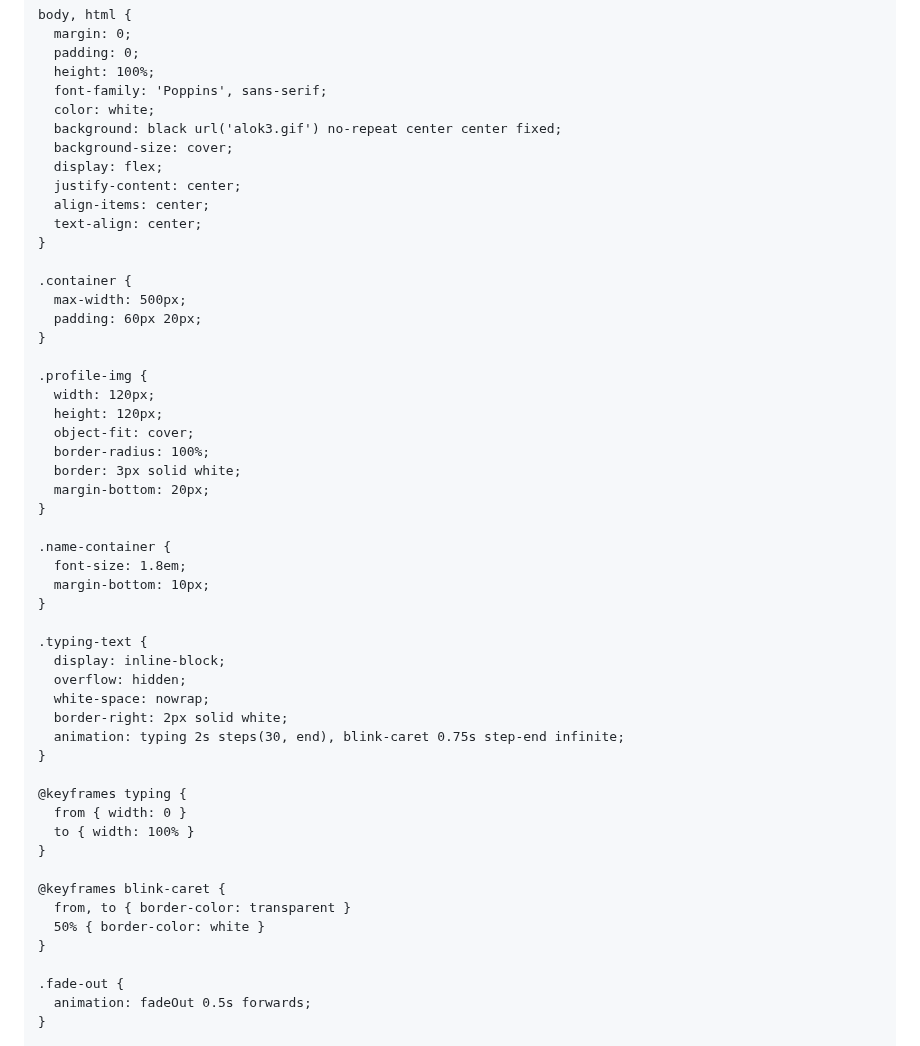
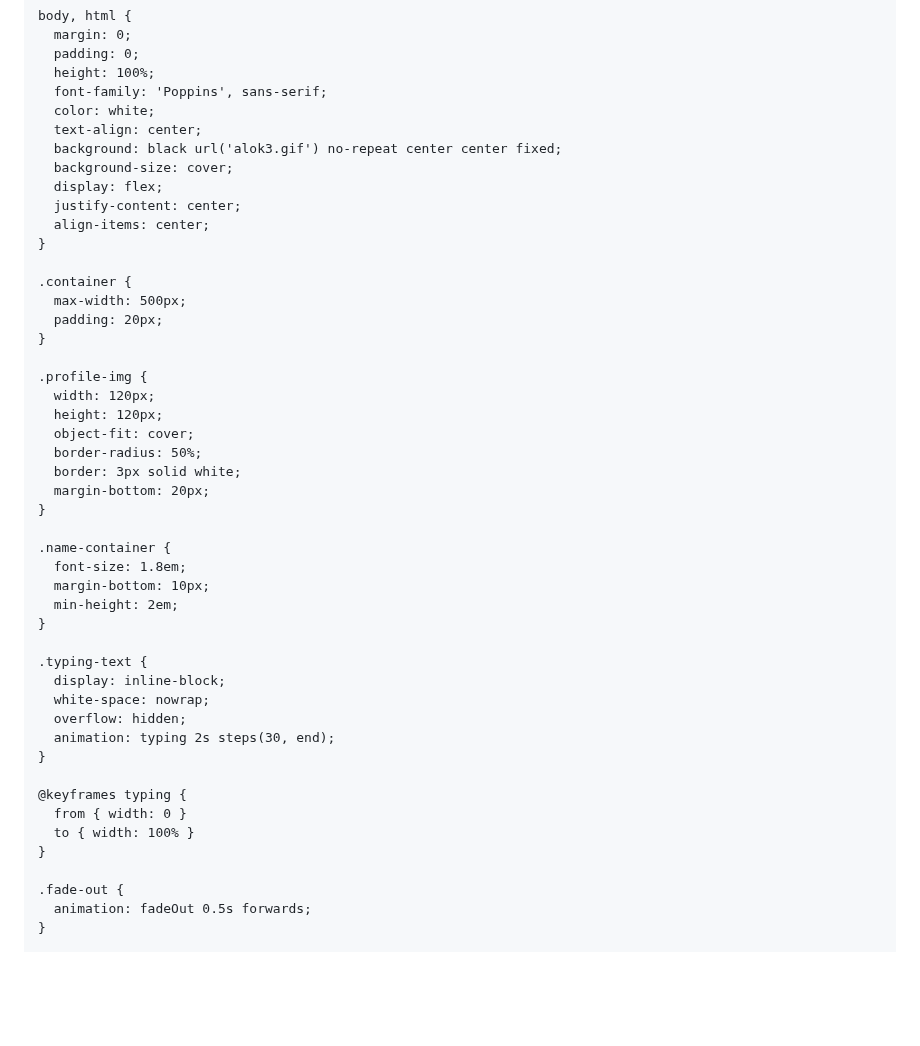
Before and after one commit to Hanspyyyy/Hans., a Markdown page: README.md, the part around one of its changes. GitHub-like rendering; blank space fills up the shorter version.

Commit message:
Update README.mdjhhd

```diff
--- a/README.md
+++ b/README.md
@@ -16,24 +16,24 @@
       height: 100%;
       font-family: 'Poppins', sans-serif;
       color: white;
+      text-align: center;
       background: black url('alok3.gif') no-repeat center center fixed;
       background-size: cover;
       display: flex;
       justify-content: center;
       align-items: center;
-      text-align: center;
     }
 
     .container {
       max-width: 500px;
-      padding: 60px 20px;
+      padding: 20px;
     }
 
     .profile-img {
       width: 120px;
       height: 120px;
       object-fit: cover;
-      border-radius: 100%;
+      border-radius: 50%;
       border: 3px solid white;
       margin-bottom: 20px;
     }
@@ -41,24 +41,19 @@
     .name-container {
       font-size: 1.8em;
       margin-bottom: 10px;
+      min-height: 2em;
     }
 
     .typing-text {
       display: inline-block;
+      white-space: nowrap;
       overflow: hidden;
-      white-space: nowrap;
-      border-right: 2px solid white;
-      animation: typing 2s steps(30, end), blink-caret 0.75s step-end infinite;
+      animation: typing 2s steps(30, end);
     }
 
     @keyframes typing {
       from { width: 0 }
       to { width: 100% }
-    }
-
-    @keyframes blink-caret {
-      from, to { border-color: transparent }
-      50% { border-color: white }
     }
 
     .fade-out {
```
Also changed, not shown: other parts of README.md (+6 -18 lines).
